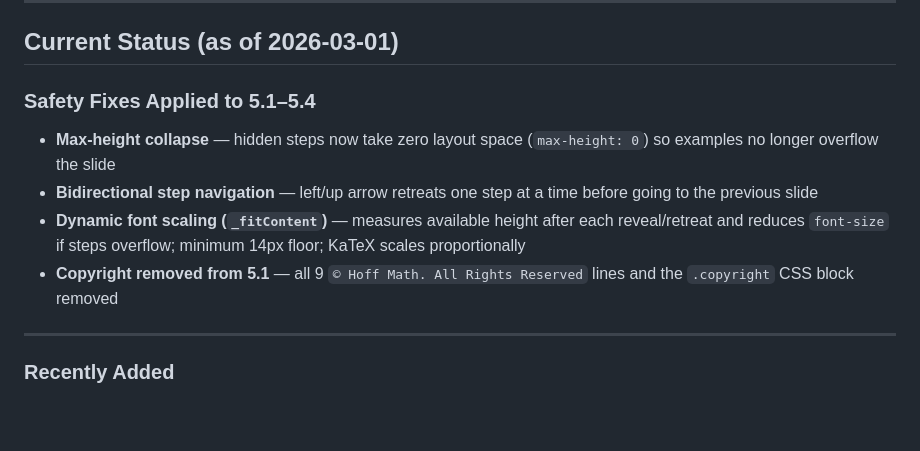
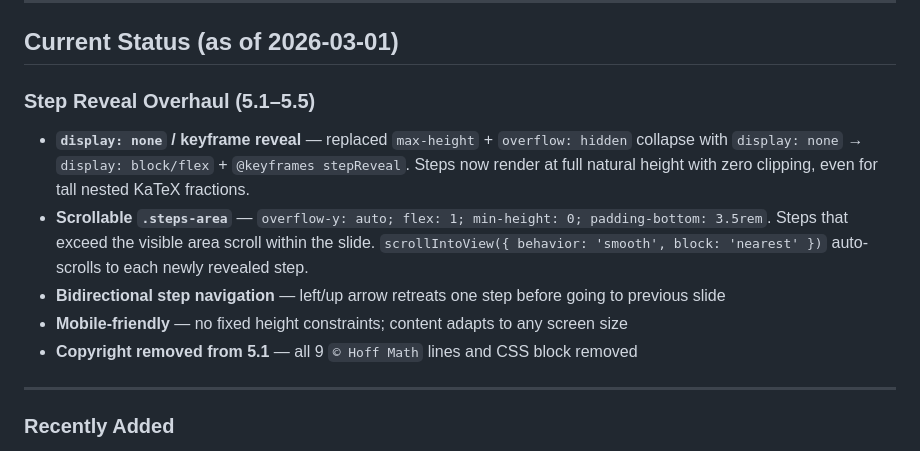
Before and after one commit to Kirkmanamos/Precalculus_Slides, a Markdown page: CHANGELOG.md, the part around the change. Drawn GitHub-style; blank space fills up the shorter version.

Commit message:
docs: update CHANGELOG with final step reveal approach
Co-Authored-By: Claude Opus 4.6 <noreply@anthropic.com>

```diff
--- a/CHANGELOG.md
+++ b/CHANGELOG.md
@@ -7,12 +7,13 @@ Update this file whenever a new presentation, component, scene, or major feature
 
 ## Current Status (as of 2026-03-01)
 
-### Safety Fixes Applied to 5.1–5.4
+### Step Reveal Overhaul (5.1–5.5)
 
-- **Max-height collapse** — hidden steps now take zero layout space (`max-height: 0`) so examples no longer overflow the slide
-- **Bidirectional step navigation** — left/up arrow retreats one step at a time before going to the previous slide
-- **Dynamic font scaling (`_fitContent`)** — measures available height after each reveal/retreat and reduces `font-size` if steps overflow; minimum 14px floor; KaTeX scales proportionally
-- **Copyright removed from 5.1** — all 9 `© Hoff Math. All Rights Reserved` lines and the `.copyright` CSS block removed
+- **`display: none` / keyframe reveal** — replaced `max-height` + `overflow: hidden` collapse with `display: none` → `display: block/flex` + `@keyframes stepReveal`. Steps now render at full natural height with zero clipping, even for tall nested KaTeX fractions.
+- **Scrollable `.steps-area`** — `overflow-y: auto; flex: 1; min-height: 0; padding-bottom: 3.5rem`. Steps that exceed the visible area scroll within the slide. `scrollIntoView({ behavior: 'smooth', block: 'nearest' })` auto-scrolls to each newly revealed step.
+- **Bidirectional step navigation** — left/up arrow retreats one step before going to previous slide
+- **Mobile-friendly** — no fixed height constraints; content adapts to any screen size
+- **Copyright removed from 5.1** — all 9 `© Hoff Math` lines and CSS block removed
 
 ---
 
```
